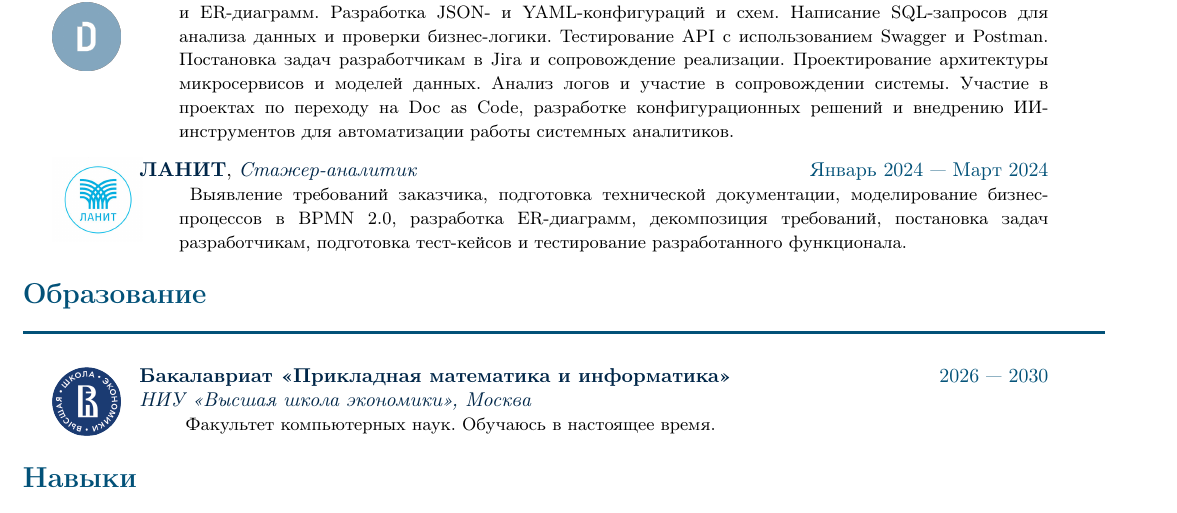
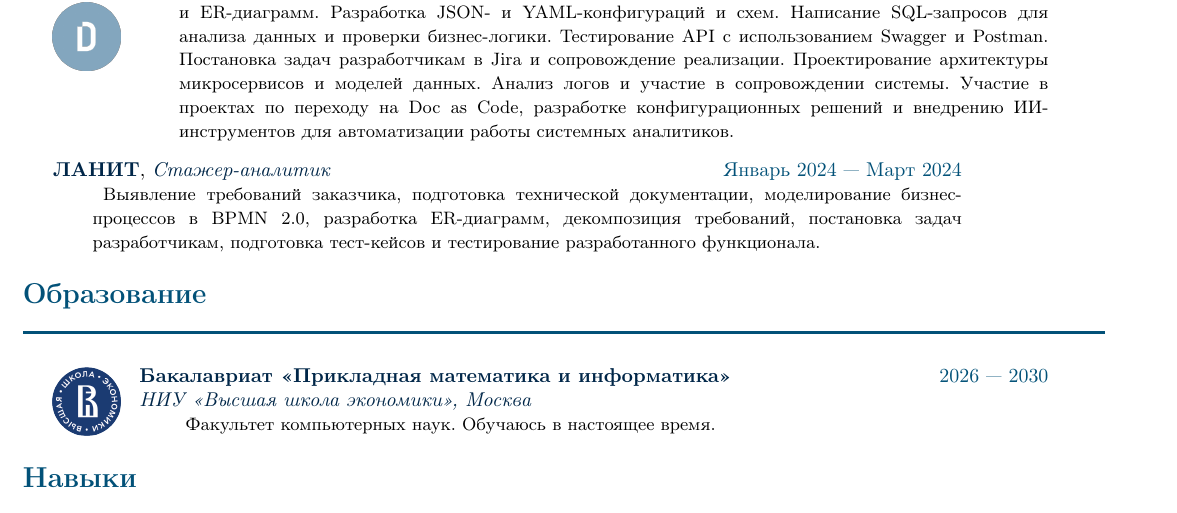
Before and after one commit to adkhomemail-ship-it/hsegitcv, a LaTeX CV (CV/main.tex, which reads CV/temp.cls): part of the page, cut so that both start at the same text. Compiled offline with pdfLaTeX.

Commit message:
remove lanit picture

```diff
--- a/CV/main.tex
+++ b/CV/main.tex
@@ -42,7 +42,7 @@
 {
 Выявление требований заказчика, подготовка технической документации, моделирование бизнес-процессов в BPMN 2.0, разработка ER-диаграмм, декомпозиция требований, постановка задач разработчикам, подготовка тест-кейсов и тестирование разработанного функционала.
 }
-{IMG/job/lnt.png}
+{}
 
 
 \NewPart{Образование}{}
--- a/CV/temp.cls
+++ b/CV/temp.cls
@@ -18,6 +18,7 @@
 \usepackage[dvipsnames]{xcolor}
 \usepackage{url}
 \usepackage{float}
+\usepackage{ifthen}
 
 \frenchspacing
 \pagestyle{empty}
@@ -56,7 +57,7 @@
 
 \newcommand{\workEntry}[5]{
     \begin{minipage}{0.08\linewidth}
-        \includegraphics[width=1.2cm]{#5}
+        \ifthenelse{\equal{#5}{}}{}{\includegraphics[width=1.2cm]{#5}}
     \end{minipage}%
     \begin{minipage}{0.84\linewidth}
         \noindent{\color{subheadings}\bfseries #1},
```
Also changed, not shown: CV/IMG/job/lnt.png (deleted).
